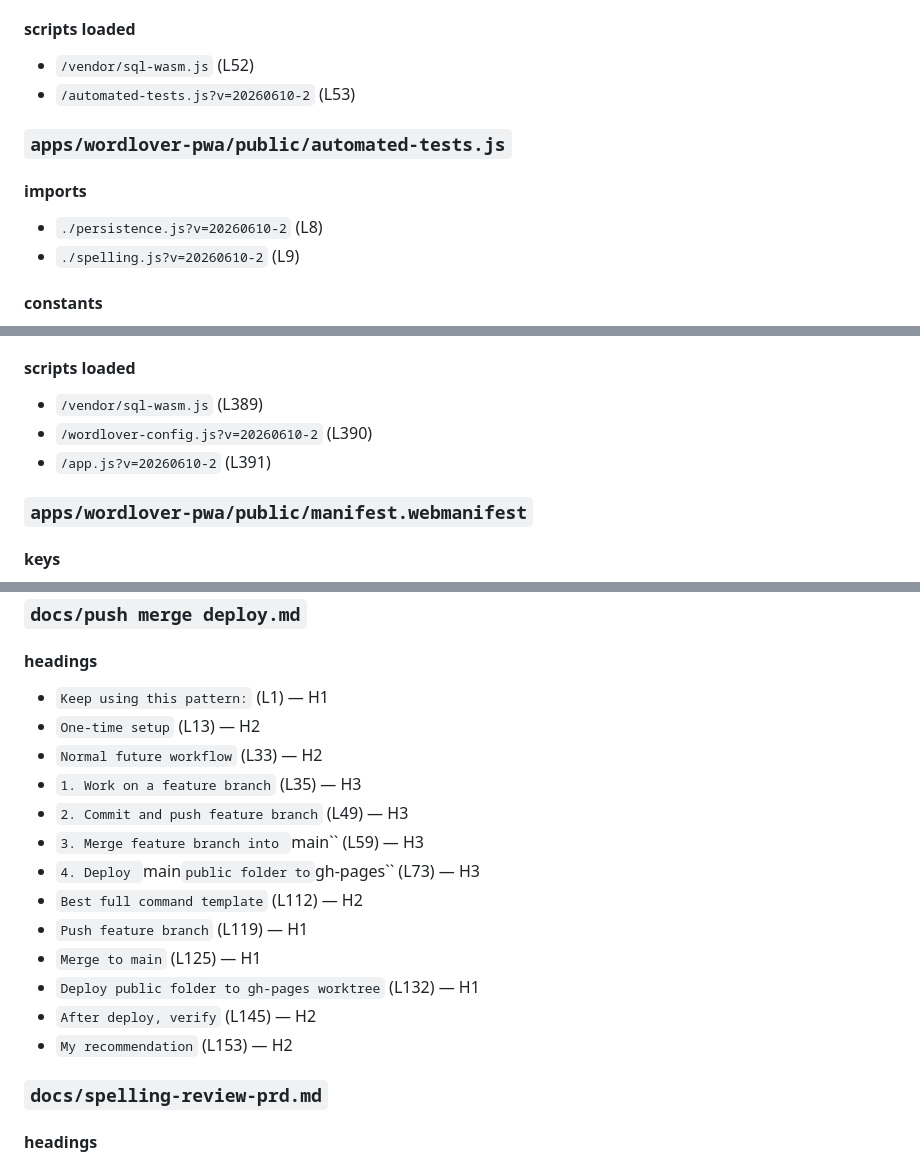
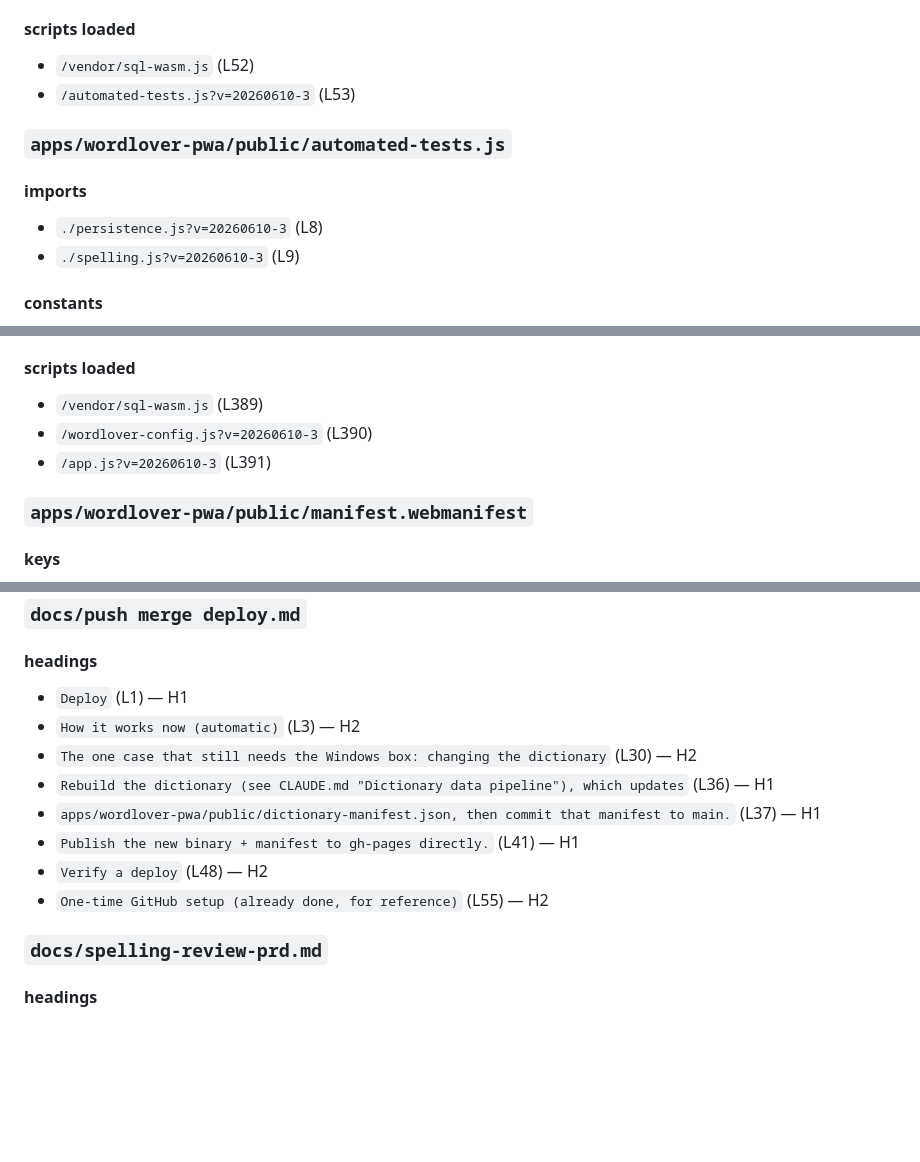
Before and after one commit to colinzou-git/wordLover, a Markdown page: docs/ai/AUTO_SYMBOL_MAP.md, 3 parts joined by grey strips. Rendered like a GitHub page; blank space fills up the shorter version.

Commit message:
Regenerate AUTO_SYMBOL_MAP to fix stale CI gate
949567d bumped shell asset versions (20260610-2 -> -3) without rerunning
generate_code_map.py, so the "symbol map up to date" check failed and
blocked static-checks (and therefore the new deploy job). Regenerated.

Co-Authored-By: Claude Opus 4.8 <noreply@anthropic.com>

```diff
--- a/docs/ai/AUTO_SYMBOL_MAP.md
+++ b/docs/ai/AUTO_SYMBOL_MAP.md
@@ -857,14 +857,14 @@ python scripts\generate_code_map.py --check
 #### scripts loaded
 
 - `/vendor/sql-wasm.js` (L52)
-- `/automated-tests.js?v=20260610-2` (L53)
+- `/automated-tests.js?v=20260610-3` (L53)
 
 ### `apps/wordlover-pwa/public/automated-tests.js`
 
 #### imports
 
-- `./persistence.js?v=20260610-2` (L8)
-- `./spelling.js?v=20260610-2` (L9)
+- `./persistence.js?v=20260610-3` (L8)
+- `./spelling.js?v=20260610-3` (L9)
 
 #### constants
 
@@ -1177,8 +1177,8 @@ python scripts\generate_code_map.py --check
 #### scripts loaded
 
 - `/vendor/sql-wasm.js` (L389)
-- `/wordlover-config.js?v=20260610-2` (L390)
-- `/app.js?v=20260610-2` (L391)
+- `/wordlover-config.js?v=20260610-3` (L390)
+- `/app.js?v=20260610-3` (L391)
 
 ### `apps/wordlover-pwa/public/manifest.webmanifest`
 
@@ -1910,19 +1910,14 @@ python scripts\generate_code_map.py --check
 
 #### headings
 
-- `Keep using this pattern:` (L1) — H1
-- `One-time setup` (L13) — H2
-- `Normal future workflow` (L33) — H2
-- `1. Work on a feature branch` (L35) — H3
-- `2. Commit and push feature branch` (L49) — H3
-- `3. Merge feature branch into `main`` (L59) — H3
-- `4. Deploy `main` public folder to `gh-pages`` (L73) — H3
-- `Best full command template` (L112) — H2
-- `Push feature branch` (L119) — H1
-- `Merge to main` (L125) — H1
-- `Deploy public folder to gh-pages worktree` (L132) — H1
-- `After deploy, verify` (L145) — H2
-- `My recommendation` (L153) — H2
+- `Deploy` (L1) — H1
+- `How it works now (automatic)` (L3) — H2
+- `The one case that still needs the Windows box: changing the dictionary` (L30) — H2
+- `Rebuild the dictionary (see CLAUDE.md "Dictionary data pipeline"), which updates` (L36) — H1
+- `apps/wordlover-pwa/public/dictionary-manifest.json, then commit that manifest to main.` (L37) — H1
+- `Publish the new binary + manifest to gh-pages directly.` (L41) — H1
+- `Verify a deploy` (L48) — H2
+- `One-time GitHub setup (already done, for reference)` (L55) — H2
 
 ### `docs/spelling-review-prd.md`
 
```
Also changed, not shown: other parts of docs/ai/AUTO_SYMBOL_MAP.md (+1 -1 lines).
